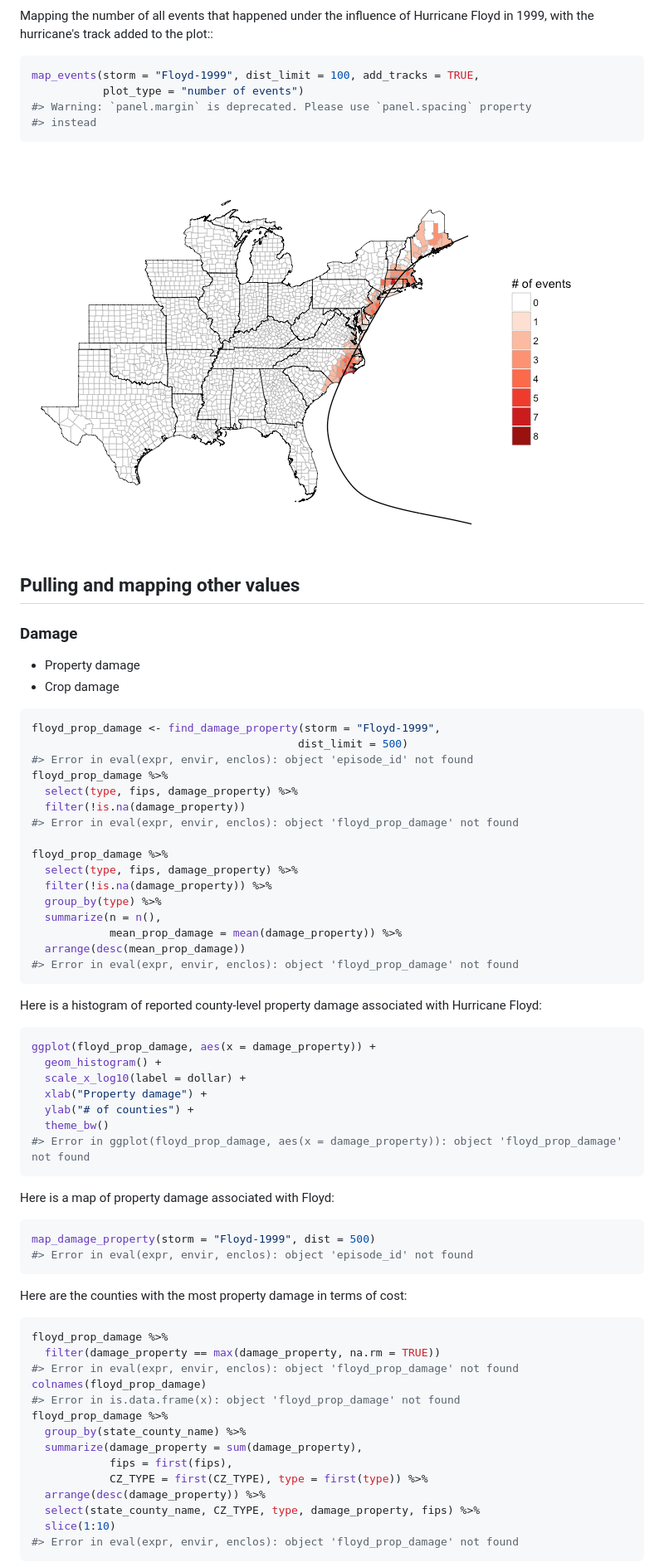
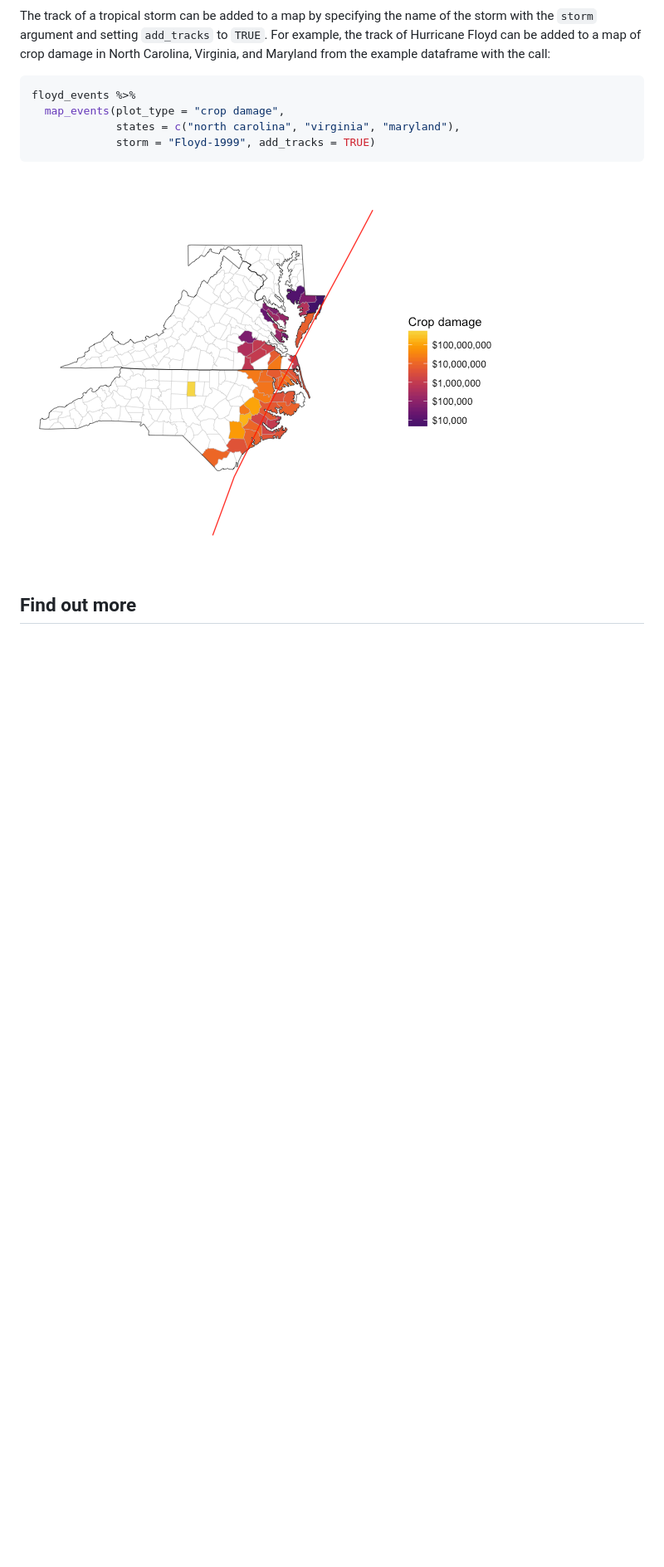
Before and after one commit to geanders/noaastormevents, a Markdown page: README.md, the part around the change printed below. Shown: that part at 83% size. GitHub-like rendering; pictures changed too: README-unnamed-chunk-13-1.png, README-unnamed-chunk-14-1.png; blank space fills up the shorter version.

````diff
--- a/README.md
+++ b/README.md
@@ -206,79 +257,17 @@ map_events(storm = "Floyd-1999", dist_limit = 100,
 
 ![](README-unnamed-chunk-13-1.png)
 
-Mapping the number of all events that happened under the influence of Hurricane Floyd in 1999, with the hurricane's track added to the plot::
+The track of a tropical storm can be added to a map by specifying the name of the storm with the `storm` argument and setting `add_tracks` to `TRUE`. For example, the track of Hurricane Floyd can be added to a map of crop damage in North Carolina, Virginia, and Maryland from the example dataframe with the call:
 
 ``` r
-map_events(storm = "Floyd-1999", dist_limit = 100, add_tracks = TRUE,
-           plot_type = "number of events")
-#> Warning: `panel.margin` is deprecated. Please use `panel.spacing` property
-#> instead
+floyd_events %>%
+  map_events(plot_type = "crop damage",
+             states = c("north carolina", "virginia", "maryland"),
+             storm = "Floyd-1999", add_tracks = TRUE)
 ```
 
 ![](README-unnamed-chunk-14-1.png)
 
-Pulling and mapping other values
---------------------------------
+Find out more
+-------------
 
-### Damage
-
--   Property damage
--   Crop damage
-
-``` r
-floyd_prop_damage <- find_damage_property(storm = "Floyd-1999",
-                                         dist_limit = 500)
-#> Error in eval(expr, envir, enclos): object 'episode_id' not found
-floyd_prop_damage %>%
-  select(type, fips, damage_property) %>%
-  filter(!is.na(damage_property))
-#> Error in eval(expr, envir, enclos): object 'floyd_prop_damage' not found
-
-floyd_prop_damage %>%
-  select(type, fips, damage_property) %>%
-  filter(!is.na(damage_property)) %>%
-  group_by(type) %>%
-  summarize(n = n(),
-            mean_prop_damage = mean(damage_property)) %>%
-  arrange(desc(mean_prop_damage))
-#> Error in eval(expr, envir, enclos): object 'floyd_prop_damage' not found
-```
-
-Here is a histogram of reported county-level property damage associated with Hurricane Floyd:
-
-``` r
-ggplot(floyd_prop_damage, aes(x = damage_property)) +
-  geom_histogram() +
-  scale_x_log10(label = dollar) +
-  xlab("Property damage") +
-  ylab("# of counties") +
-  theme_bw()
-#> Error in ggplot(floyd_prop_damage, aes(x = damage_property)): object 'floyd_prop_damage' not found
-```
-
-Here is a map of property damage associated with Floyd:
-
-``` r
-map_damage_property(storm = "Floyd-1999", dist = 500)
-#> Error in eval(expr, envir, enclos): object 'episode_id' not found
-```
-
-Here are the counties with the most property damage in terms of cost:
-
-``` r
-floyd_prop_damage %>%
-  filter(damage_property == max(damage_property, na.rm = TRUE))
-#> Error in eval(expr, envir, enclos): object 'floyd_prop_damage' not found
-colnames(floyd_prop_damage)
-#> Error in is.data.frame(x): object 'floyd_prop_damage' not found
-floyd_prop_damage %>%
-  group_by(state_county_name) %>%
-  summarize(damage_property = sum(damage_property),
-            fips = first(fips),
-            CZ_TYPE = first(CZ_TYPE), type = first(type)) %>%
-  arrange(desc(damage_property)) %>%
-  select(state_county_name, CZ_TYPE, type, damage_property, fips) %>%
-  slice(1:10)
-#> Error in eval(expr, envir, enclos): object 'floyd_prop_damage' not found
-```
-
````
Also changed, not shown: other parts of README.md (+210 -250 lines), README-unnamed-chunk-10-1.png, README-unnamed-chunk-11-1.png, README-unnamed-chunk-12-1.png, README-unnamed-chunk-9-1.png, 1 other file.
